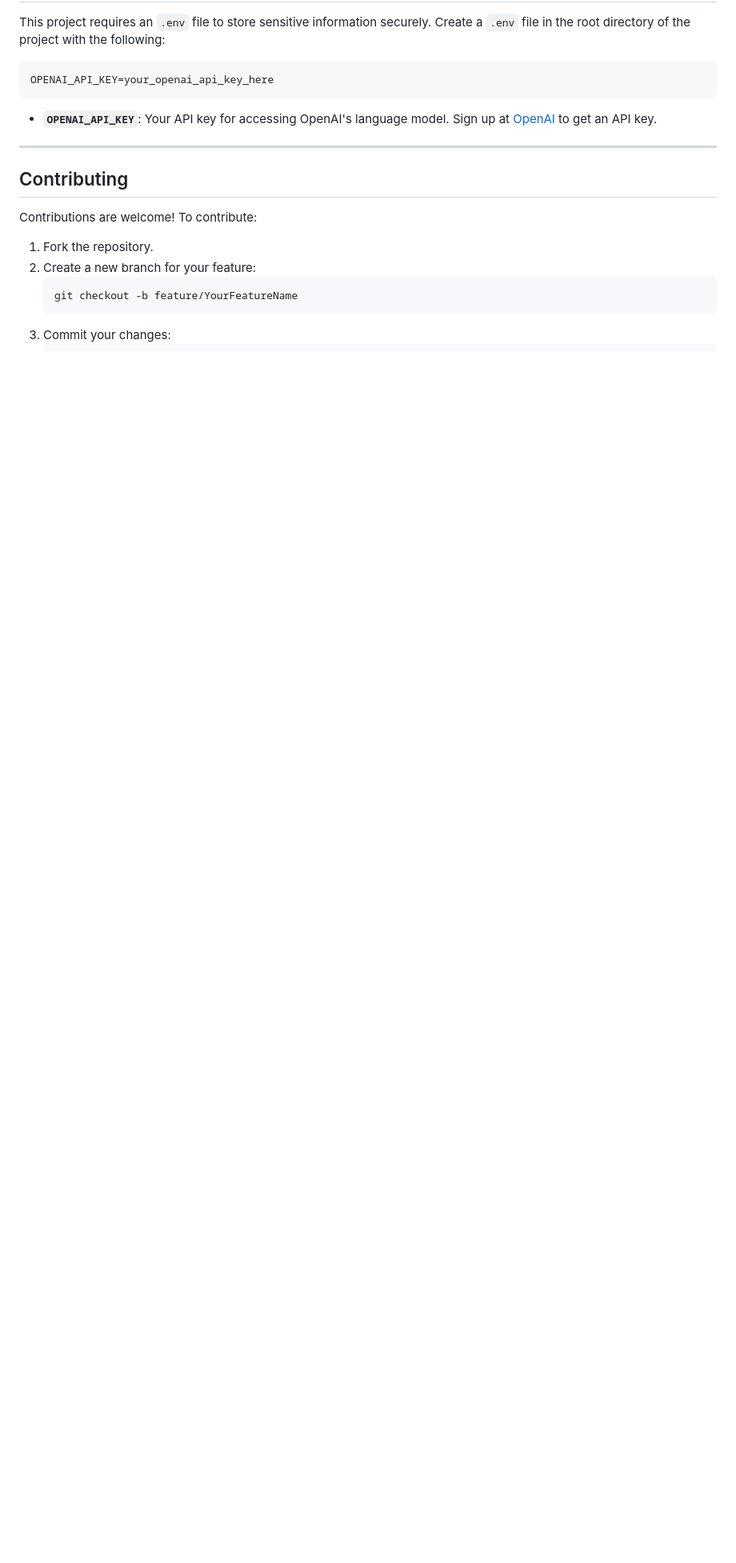
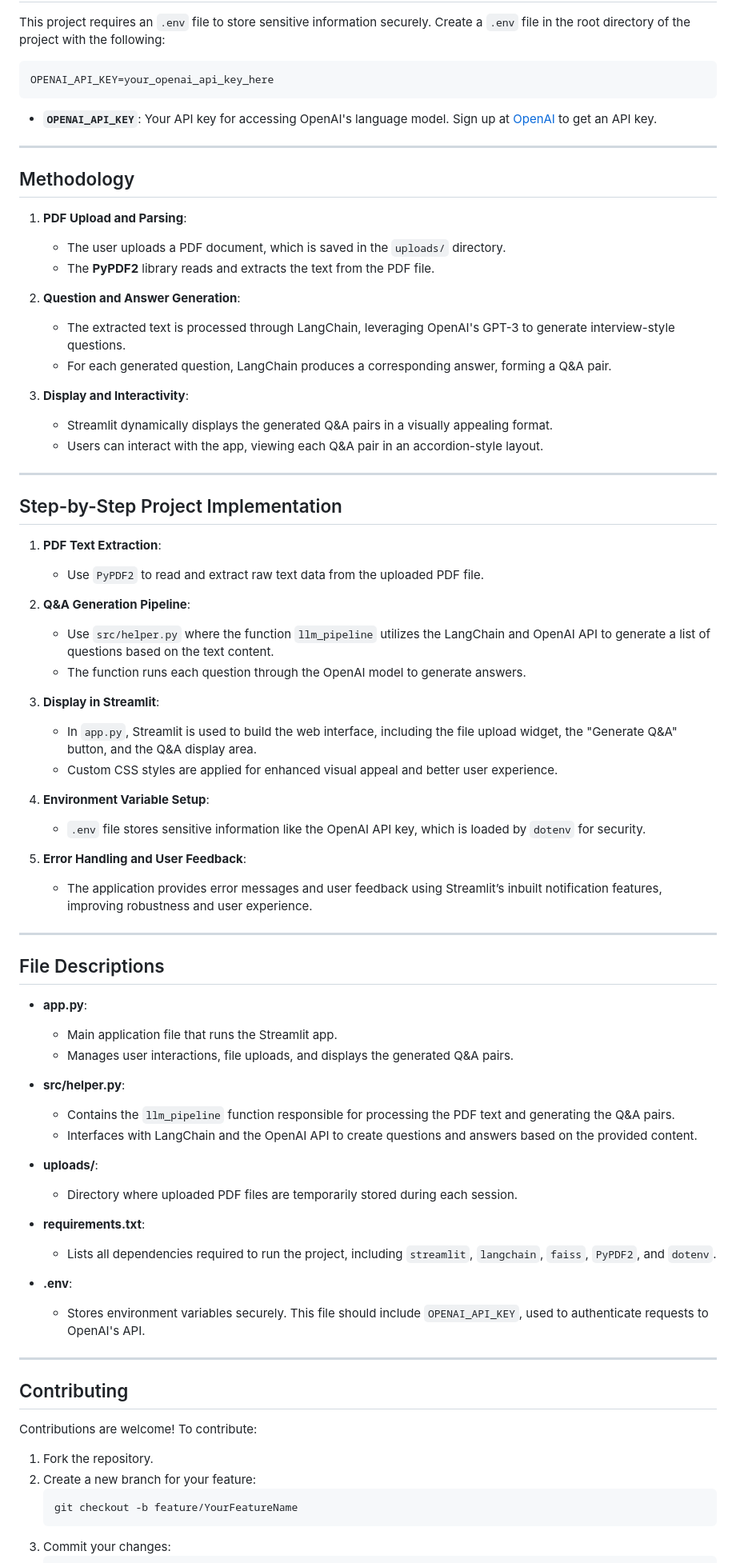
Before and after one commit to dileepkanumuri/LangQ-Tailored-Interview-Question-Generator-Using-LangChain, a Markdown page: README.md, the part around the change printed below. Shown: that part at 80% size. Drawn GitHub-style; blank space fills up the shorter version.

```diff
--- a/README.md
+++ b/README.md
@@ -122,6 +139,63 @@ OPENAI_API_KEY=your_openai_api_key_here
 
 ---
 
+## Methodology
+1. **PDF Upload and Parsing**:
+   - The user uploads a PDF document, which is saved in the `uploads/` directory.
+   - The **PyPDF2** library reads and extracts the text from the PDF file.
+
+2. **Question and Answer Generation**:
+   - The extracted text is processed through LangChain, leveraging OpenAI's GPT-3 to generate interview-style questions.
+   - For each generated question, LangChain produces a corresponding answer, forming a Q&A pair.
+
+3. **Display and Interactivity**:
+   - Streamlit dynamically displays the generated Q&A pairs in a visually appealing format.
+   - Users can interact with the app, viewing each Q&A pair in an accordion-style layout.
+
+---
+
+## Step-by-Step Project Implementation
+
+1. **PDF Text Extraction**:
+   - Use `PyPDF2` to read and extract raw text data from the uploaded PDF file.
+
+2. **Q&A Generation Pipeline**:
+   - Use `src/helper.py` where the function `llm_pipeline` utilizes the LangChain and OpenAI API to generate a list of questions based on the text content.
+   - The function runs each question through the OpenAI model to generate answers.
+
+3. **Display in Streamlit**:
+   - In `app.py`, Streamlit is used to build the web interface, including the file upload widget, the "Generate Q&A" button, and the Q&A display area.
+   - Custom CSS styles are applied for enhanced visual appeal and better user experience.
+
+4. **Environment Variable Setup**:
+   - `.env` file stores sensitive information like the OpenAI API key, which is loaded by `dotenv` for security.
+
+5. **Error Handling and User Feedback**:
+   - The application provides error messages and user feedback using Streamlit’s inbuilt notification features, improving robustness and user experience.
+
+---
+
+## File Descriptions
+
+- **app.py**:
+  - Main application file that runs the Streamlit app.
+  - Manages user interactions, file uploads, and displays the generated Q&A pairs.
+
+- **src/helper.py**:
+  - Contains the `llm_pipeline` function responsible for processing the PDF text and generating the Q&A pairs.
+  - Interfaces with LangChain and the OpenAI API to create questions and answers based on the provided content.
+
+- **uploads/**:
+  - Directory where uploaded PDF files are temporarily stored during each session.
+
+- **requirements.txt**:
+  - Lists all dependencies required to run the project, including `streamlit`, `langchain`, `faiss`, `PyPDF2`, and `dotenv`.
+
+- **.env**:
+  - Stores environment variables securely. This file should include `OPENAI_API_KEY`, used to authenticate requests to OpenAI's API.
+
+---
+
 ## Contributing
 Contributions are welcome! To contribute:
 
```
Also changed, not shown: other parts of README.md (+22 -3 lines).
